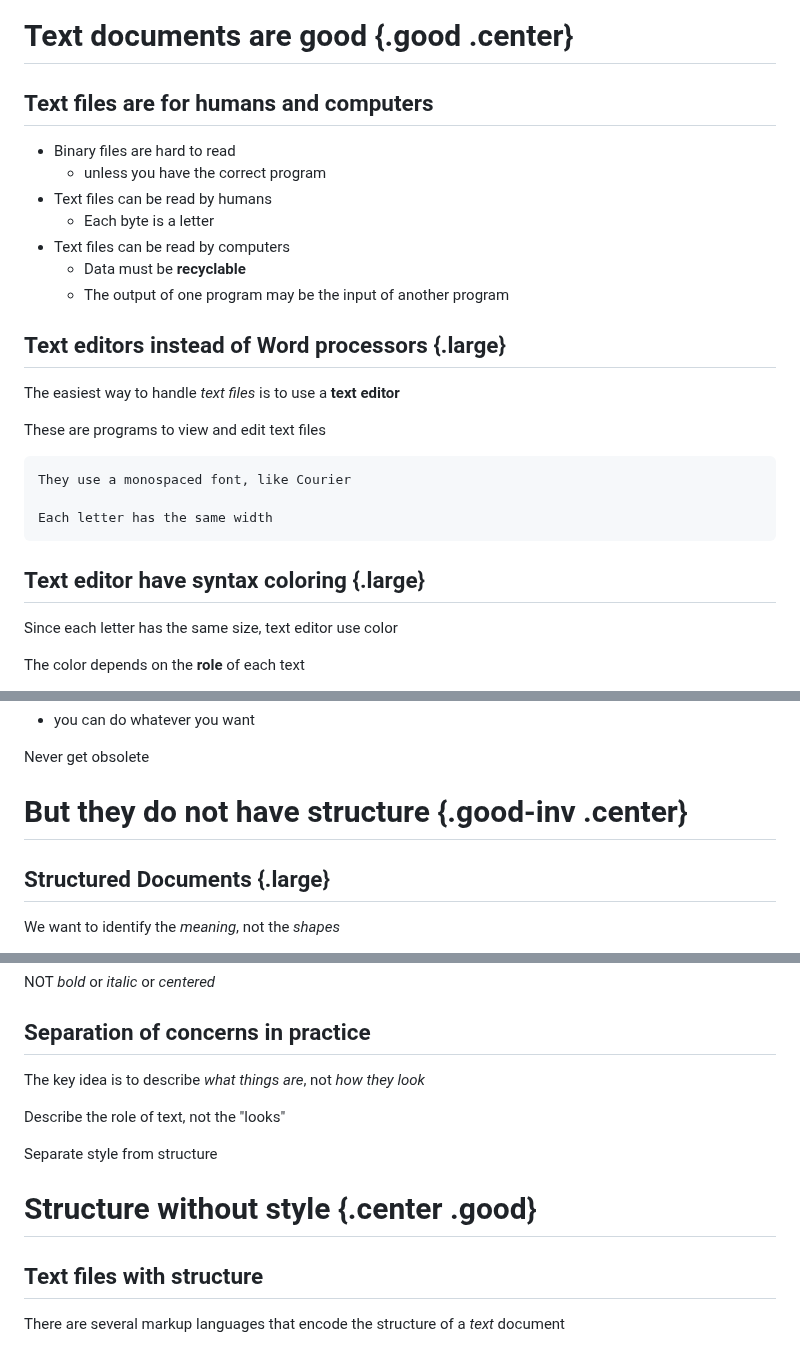
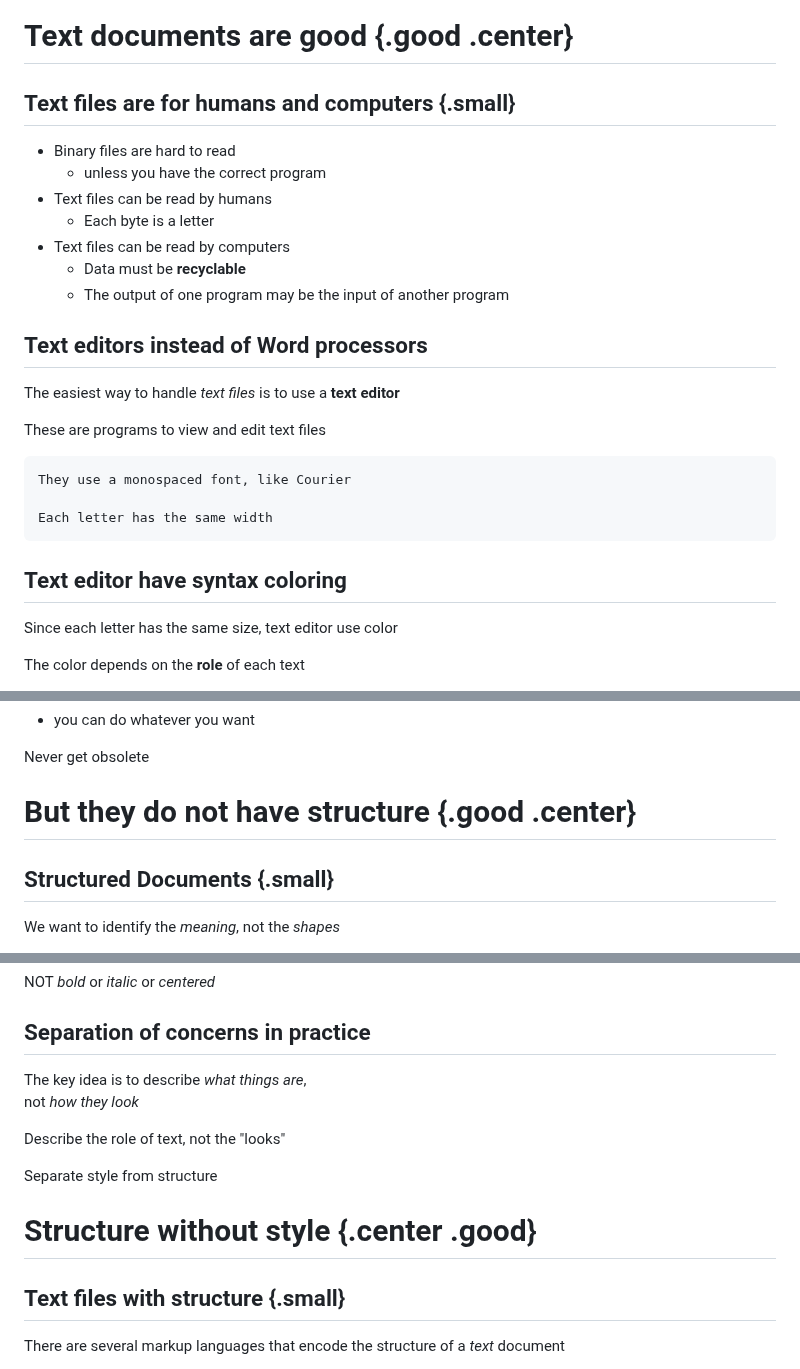
Before and after one commit to pareyesv/rs, a Markdown page: slides/2026/structured-docs.md, 3 parts joined by grey strips. GitHub-like rendering.

Commit message:
fix text sizes to avoid overlaps

````diff
--- a/slides/2026/structured-docs.md
+++ b/slides/2026/structured-docs.md
@@ -71,7 +71,7 @@ Painting the walls in a nice color is secondary
 
 # Text documents are good {.good .center}
 
-## Text files are for humans and computers
+## Text files are for humans and computers {.small}
 
 + Binary files are hard to read
   + unless you have the correct program
@@ -81,7 +81,7 @@ Painting the walls in a nice color is secondary
   + Data must be **recyclable**
   + The output of one program may be the input of another program
 
-## Text editors instead of Word processors {.large}
+## Text editors instead of Word processors
 
 The easiest way to handle _text files_ is to use a **text editor**
 
@@ -93,7 +93,7 @@ They use a monospaced font, like Courier
 Each letter has the same width
 ```
 
-## Text editor have syntax coloring {.large}
+## Text editor have syntax coloring
 
 Since each letter has the same size, text editor use color
 
@@ -113,9 +113,9 @@ Free
 
 Never get obsolete
 
-# But they do not have structure {.good-inv .center}
+# But they do not have structure {.good .center}
 
-## Structured Documents {.large}
+## Structured Documents {.small}
 
 We want to identify the _meaning_, not the _shapes_
 
@@ -131,7 +131,8 @@ NOT _bold_ or _italic_ or _centered_
 
 ## Separation of concerns in practice
 
-The key idea is to describe _what things are_, not _how they look_
+The key idea is to describe _what things are_,
+not _how they look_
 
 Describe the role of text, not the "looks"
 
@@ -139,7 +140,7 @@ Separate style from structure
 
 # Structure without style {.center .good}
 
-## Text files with structure
+## Text files with structure {.small}
 
 There are several markup languages that encode the structure of a _text_ document
 
````
Also changed, not shown: other parts of slides/2026/structured-docs.md (+1 -1 lines).
